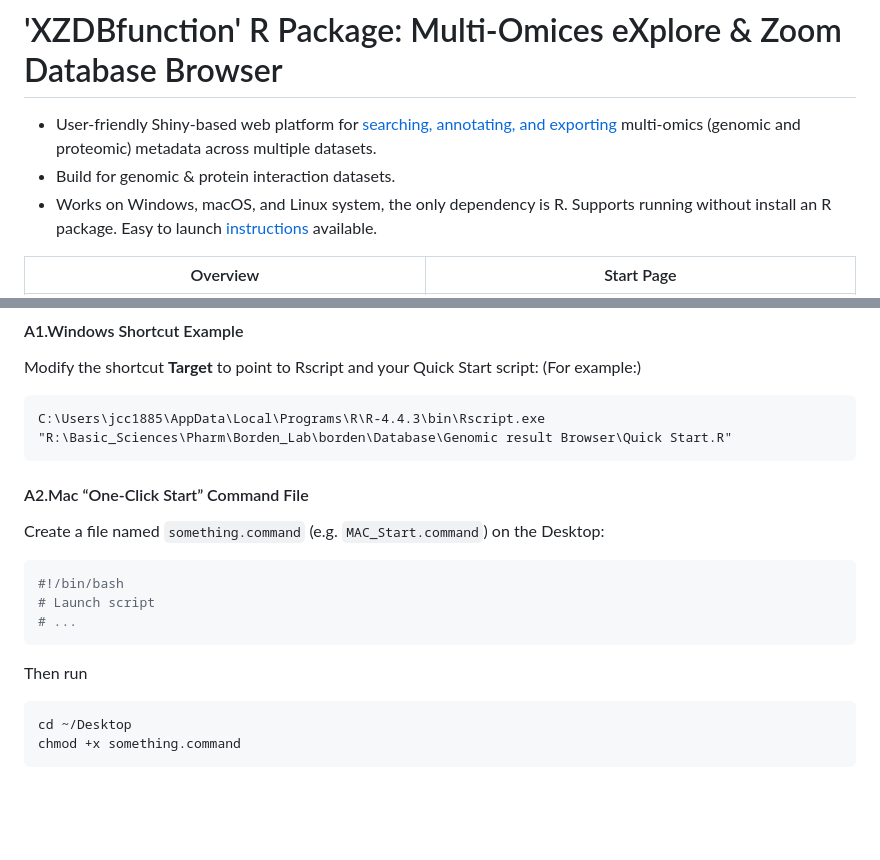
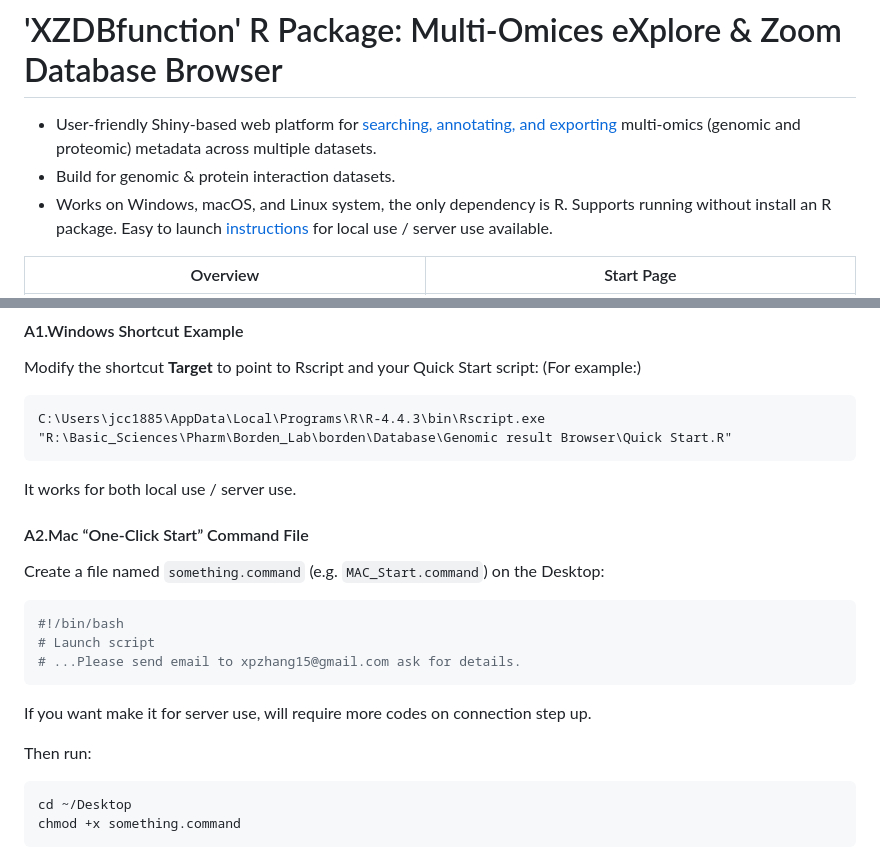
Before and after one commit to ScottCalcalas/XZDBfunction, a Markdown page: README.md, 2 parts joined by grey strips. Drawn GitHub-style; blank space fills up the shorter version.

````diff
--- a/README.md
+++ b/README.md
@@ -2,7 +2,7 @@
 # 'XZDBfunction' R Package: Multi-Omices eXplore & Zoom Database Browser
 - User-friendly Shiny-based web platform for [searching, annotating, and exporting](#browser-functions) multi-omics (genomic and proteomic) metadata across multiple datasets.
 - Build for genomic & protein interaction datasets.
-- Works on Windows, macOS, and Linux system, the only dependency is R. Supports running without install an R package. Easy to launch [instructions](#instructions-to-configure-local-quick-start) available.
+- Works on Windows, macOS, and Linux system, the only dependency is R. Supports running without install an R package. Easy to launch [instructions](#instructions-to-configure-local-quick-start) for local use / server use available.
 
 
 
@@ -278,7 +278,7 @@ Modify the shortcut **Target** to point to Rscript and your Quick Start script:
 ```
 C:\Users\jcc1885\AppData\Local\Programs\R\R-4.4.3\bin\Rscript.exe "R:\Basic_Sciences\Pharm\Borden_Lab\borden\Database\Genomic result Browser\Quick Start.R"
 ```
-
+It works for both local use / server use.
 
 #### A2.Mac “One-Click Start” Command File
 Create a file named `something.command` (e.g. `MAC_Start.command`) on the Desktop:
@@ -286,9 +286,11 @@ Create a file named `something.command` (e.g. `MAC_Start.command`) on the Deskto
 ```bash
 #!/bin/bash
 # Launch script
-# ...
+# ...Please send email to xpzhang15@gmail.com ask for details.
 ```
-Then run
+If you want make it for server use, will require more codes on connection step up.
+
+Then run:
 ```bash
 cd ~/Desktop
 chmod +x something.command
````
